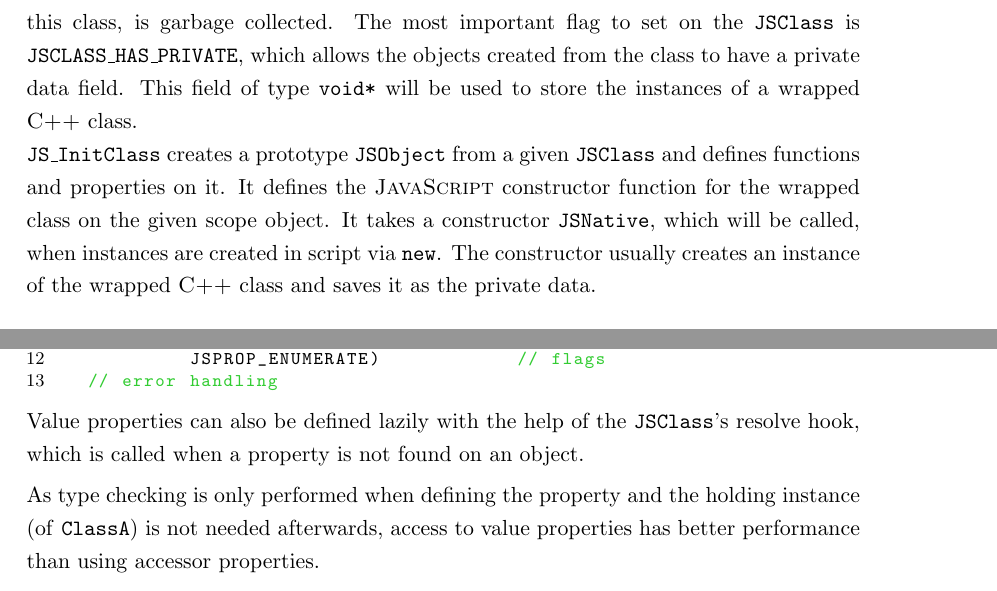
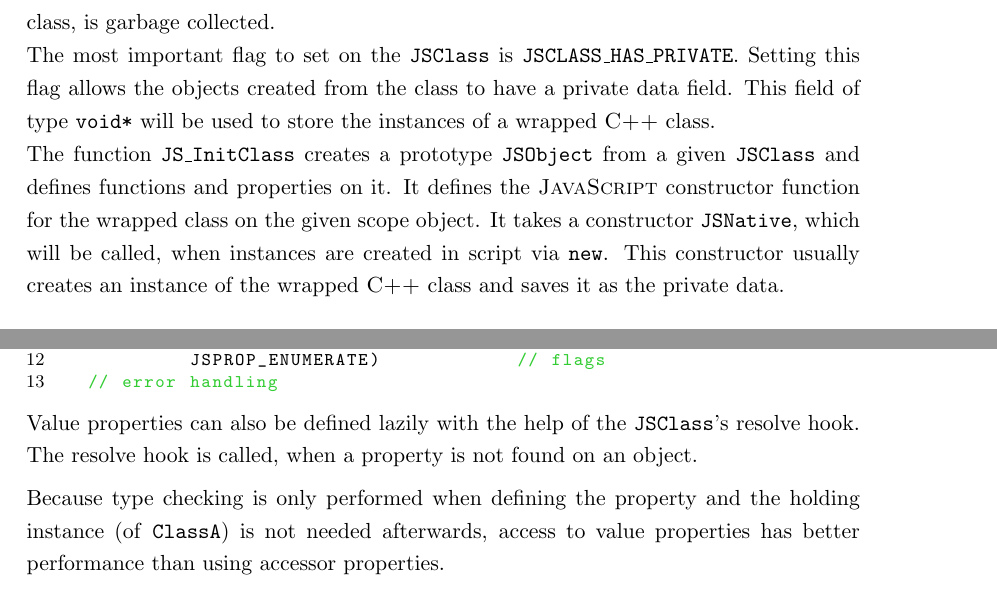
Before and after one commit to FunkMonkey/Bound, a LaTeX thesis (Thesis/Report.tex, which reads Thesis/Text/C_Exposing_Cpp.tex): two parts of pages 36 and 41 of 114, joined at a grey line, cut so that both start at the same text. Compiled offline with pdfLaTeX.

Commit message:
Thesis * corrections #6

```diff
--- a/Thesis/Text/C_Exposing_Cpp.tex
+++ b/Thesis/Text/C_Exposing_Cpp.tex
@@ -213,13 +213,13 @@ instance.funcB();
 
 \section{\myProperName{Spidermonkey}}
 
-\myProperName{Spidermonkey} comes in form of a shared library exposing a \myProperName{C} API that can be used to interact with the \myProperName{JavaScript} interpreter. This API is also known as \myProperName{JSAPI}. Due to the length of this thesis, the API can only be presented in excerpts. A full overview can be seen at the \myProperName{Mozilla Developer Network JSAPI} reference\footnote{\url{https://developer.mozilla.org/en/SpiderMonkey/JSAPI_Reference}}.
+\myProperName{Spidermonkey} comes in the form of a shared library exposing a \myProperName{C} API, which can be used to interact with the \myProperName{JavaScript} virtual machine. This API is also known as \myProperName{JSAPI}. Due to the length of this thesis, the API can only be presented in excerpts. A full overview is given at the \myProperName{Mozilla Developer Network JSAPI} reference\footnote{\url{https://developer.mozilla.org/en/SpiderMonkey/JSAPI_Reference}}.
 
 A \mySCName{JSRuntime} is an instance of the virtual machine. A \mySCName{JSContext} is a single environment within a \mySCName{JSRuntime}, in which all objects and values live. One \mySCName{JSRuntime} can have multiple \mySCName{JSContext}s. Each context has a global object. Objects are exposed as \mySCName{JSObject}.
 
 A \myProperName{JavaScript} value is expressed as a \mySCName{jsval}. \mySCName{jsval} contains information about the type of the value (number, boolean, etc.). For strings and objects, the \mySCName{jsval} stores the pointer to the \mySCName{JSString} or \mySCName{JSObject}. For all other types, the data is saved in the \mySCName{jsval} itself. \mySCName{jsval}s occur at several places in \myProperName{JSAPI}, for example when defining properties, for parameter values or return values.\\
 \myProperName{Spidermonkey} provides utility macros/functions for checking the type of a \mySCName{jsval} \linebreak(e.g. \mySCName{JSVAL\_IS\_OBJECT}) and its content (e.g. \mySCName{JSVAL\_TO\_OBJECT}) or for creating \mySCName{jsval}s from the according \myProperName{Spidermonkey} \myProperName{C++} types (e.g. \mySCName{OBJECT\_TO\_JSVAL}).\\
-When converting between \mySCName{jsval}s and \myProperName{C++} types, type checking needs to be performed. The \myProperName{C++} compiler that compiles the glue code will perform this task, when converting \textbf{to} \mySCName{jsval}, as the conversion functions only accept the correct type. When converting a \mySCName{jsval} to a \myProperName{C++} type, the current type of the \mySCName{jsval} needs to be checked manually first. If the \myProperName{JSAPI} user for example tries to retrieve a \mySCName{JSObject} from a \mySCName{jsval} that contains a boolean value, the behaviour of the code is undefined and will probably lead to a run-time failure like a crash. Thus type checking and error handling play an important role and are explained in further detail in \myRefSection{sec:ErrorHandling}.\\
+When converting between \mySCName{jsval}s and \myProperName{C++} types, type checking needs to be performed. The \myProperName{C++} compiler that compiles the glue code will perform this task, when converting \textbf{to} \mySCName{jsval}, as the conversion functions only accept the correct type. When converting a \mySCName{jsval} to a \myProperName{C++} type, the current type of the \mySCName{jsval} needs to be checked manually first. If the \myProperName{JSAPI} user, for example, tries to retrieve a \mySCName{JSObject} from a \mySCName{jsval} that contains a boolean value, the behaviour of the code is undefined and will probably lead to a run-time failure like a crash. Thus type checking and error handling play an important role and are explained in further detail in \myRefSection{sec:ErrorHandling}.\\
 \myProperName{Spidermonkey} also provides utility functions for automatic conversion of types according to the \myProperName{ECMAScript} standard. If, for example, a boolean is passed to a function that expects a string, the conversion would create a string from the boolean - either \mySCString{true} or \mySCString{false}. These conversion functions are less performant, but allow for a greater range of input values without reporting errors. It has to be said though, that automatic conversion can lead to unexpected program behaviour in places where the user would expect an error.\\
 Most of the conversion functions take a \mySCName{JSContext} as the parameter.
 
@@ -430,8 +430,9 @@ It is open to debate what should happen if a wrong parameter type is passed for
 The wrapping of custom types and inheritance hierarchies comes with a lot of possible pitfalls.\\
 \myProperName{C++} classes can be best mapped to \myProperName{JavaScript} constructor functions, as explained in \myRefSection{sec:JSClasses}. \myProperName{SpiderMonkey} provides the structure \mySCName{JSClass} and the function \mySCName{JS\_InitClass} for performing this task.
 
-A \mySCName{JSClass} object contains the name of a class, some flags and a set of \mySlang{hooks} - functions that are called by the \myProperName{JavaScript} engine on specific events. One of these \mySlang{hooks} is the finalize operation, which will be called when a \mySCName{JSObject}, that was created from this class, is garbage collected. The most important flag to set on the \mySCName{JSClass} is \mySCName{JSCLASS\_HAS\_PRIVATE}, which allows the objects created from the class to have a private data field. This field of type \mySCName{void*} will be used to store the instances of a wrapped \myProperName{C++} class.\\
-\mySCName{JS\_InitClass} creates a prototype \mySCName{JSObject} from a given \mySCName{JSClass} and defines functions and properties on it. It defines the \myProperName{JavaScript} constructor function for the wrapped class on the given scope object. It takes a constructor \mySCName{JSNative}, which will be called, when instances are created in script via \mySCName{new}. The constructor usually creates an instance of the wrapped \myProperName{C++} class and saves it as the private data.
+A \mySCName{JSClass} object contains the name of a class, some flags and a set of \mySlang{hooks} - functions that are called by the \myProperName{JavaScript} engine on specific events. One of these \mySlang{hooks} is the finalize operation. This will be called, when a \mySCName{JSObject}, that was created from this class, is garbage collected.\\
+The most important flag to set on the \mySCName{JSClass} is \mySCName{JSCLASS\_HAS\_PRIVATE}. Setting this flag allows the objects created from the class to have a private data field. This field of type \mySCName{void*} will be used to store the instances of a wrapped \myProperName{C++} class.\\
+The function \mySCName{JS\_InitClass} creates a prototype \mySCName{JSObject} from a given \mySCName{JSClass} and defines functions and properties on it. It defines the \myProperName{JavaScript} constructor function for the wrapped class on the given scope object. It takes a constructor \mySCName{JSNative}, which will be called, when instances are created in script via \mySCName{new}. This constructor usually creates an instance of the wrapped \myProperName{C++} class and saves it as the private data.
 
 \SingleSpacing
 \begin{lstlisting}[language=C++, caption=Initializing a class, label=lst:InitClass]
@@ -650,9 +651,9 @@ if(!JS_DefineProperty(context,
 \end{lstlisting}
 \OnehalfSpacing
 
-Value properties can also be defined lazily with the help of the \mySCName{JSClass}'s resolve hook, which is called when a property is not found on an object.
+Value properties can also be defined lazily with the help of the \mySCName{JSClass}'s resolve hook. The resolve hook is called, when a property is not found on an object.
 
-As type checking is only performed when defining the property and the holding instance (of \mySCName{ClassA}) is not needed afterwards, access to value properties has better performance than using accessor properties.
+Because type checking is only performed when defining the property and the holding instance (of \mySCName{ClassA}) is not needed afterwards, access to value properties has better performance than using accessor properties.
 
 \subsection{Static members}
 
```
Also changed, not shown: Thesis/Text/C_Exposing_Cpp.tex (8 more changed lines).
